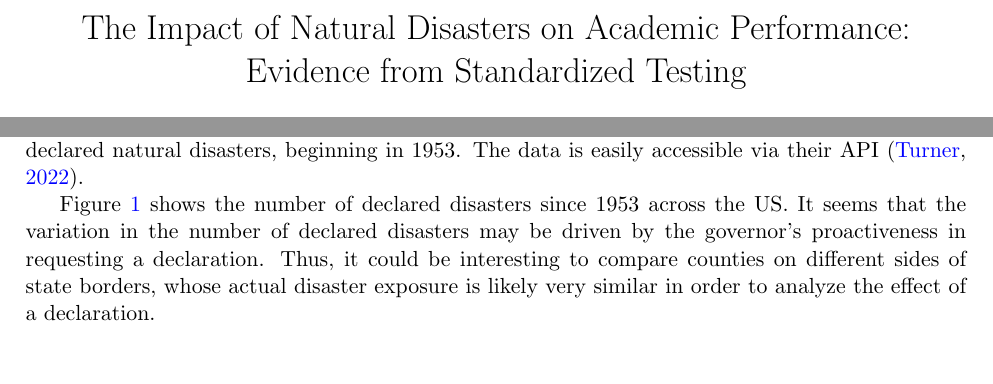
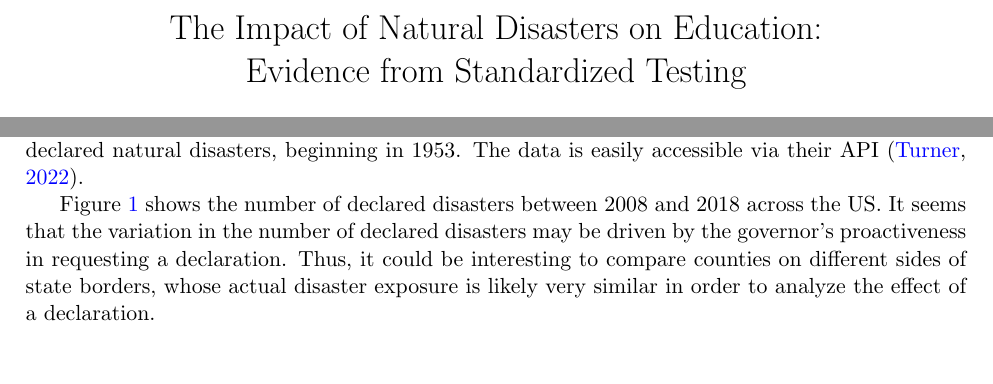
Before and after one commit to gregorsteiner/MasterThesis, a LaTeX paper (TeX files/main.tex, which reads TeX files/02_Data.tex): two parts of pages 1 and 3 of 11, joined at a grey line, cut so that both start at the same text. Compiled offline with pdfLaTeX.

Commit message:
DisasterMap

```diff
--- a/TeX files/02_Data.tex
+++ b/TeX files/02_Data.tex
@@ -5,7 +5,7 @@
 
 Natural disasters are declared as such by the president, usually upon request by the affected state's governor. Once a disaster is federally declared, states or local governments can receive federal assistance. The Federal Emergency Management Agency (FEMA) provides data on all federally declared natural disasters, beginning in 1953. The data is easily accessible via their API \citep{rfema}.
 
-Figure \ref{DisasterMap} shows the number of declared disasters since 1953 across the US. It seems that the variation in the number of declared disasters may be driven by the governor's proactiveness in requesting a declaration. Thus, it could be interesting to compare counties on different sides of state borders, whose actual disaster exposure is likely very similar in order to analyze the effect of a declaration.
+Figure \ref{DisasterMap} shows the number of declared disasters between 2008 and 2018 across the US. It seems that the variation in the number of declared disasters may be driven by the governor's proactiveness in requesting a declaration. Thus, it could be interesting to compare counties on different sides of state borders, whose actual disaster exposure is likely very similar in order to analyze the effect of a declaration.
 
 
 
--- a/TeX files/main.tex
+++ b/TeX files/main.tex
@@ -33,7 +33,7 @@
 
 
 % Title Page
-\title{The Impact of Natural Disasters on Academic Performance: \\ Evidence from Standardized Testing}
+\title{The Impact of Natural Disasters on Education: \\ Evidence from Standardized Testing}
 \author{Gregor Steiner}
 
 
```
Also changed, not shown: TeX files/main.pdf.
